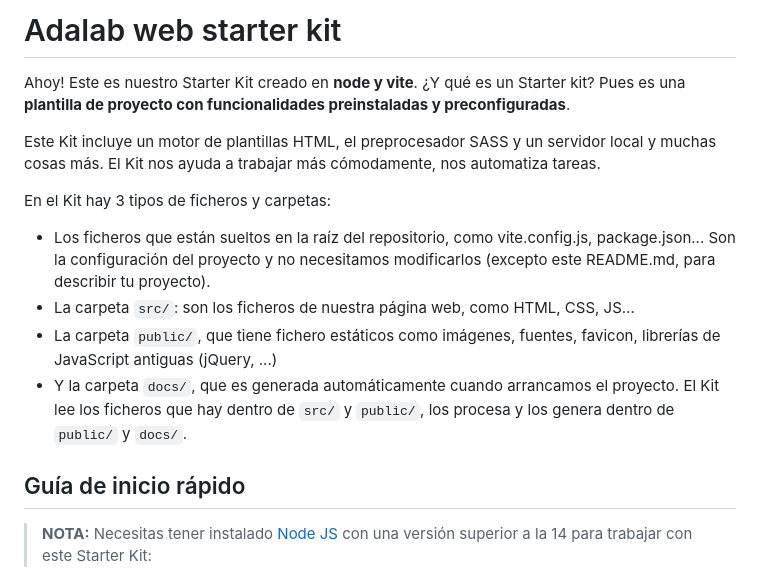
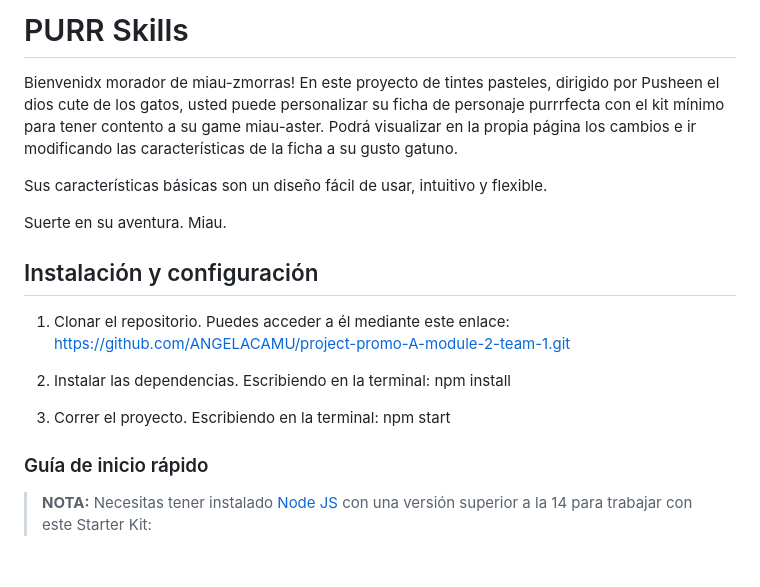
Before and after one commit to ANGELACAMU/project-promo-A-module-2-team-1, a Markdown page: README.md, the part around the change printed below. Rendered like a GitHub page.

Commit message:
Update README.md
i dont know if is gonna work the img...

```diff
--- a/README.md
+++ b/README.md
@@ -2,18 +2,35 @@
 
-# Adalab web starter kit
+# PURR Skills
 
-Ahoy! Este es nuestro Starter Kit creado en **node y vite**. ¿Y qué es un Starter kit? Pues es una **plantilla de proyecto con funcionalidades preinstaladas y preconfiguradas**.
+Bienvenidx morador de miau-zmorras!
+En este proyecto de tintes pasteles, dirigido por Pusheen el dios cute de los gatos, usted puede personalizar su ficha de personaje purrrfecta con el kit mínimo para tener contento a su game miau-aster.
+Podrá visualizar en la propia página los cambios e ir modificando las características de la ficha a su gusto gatuno.
 
-Este Kit incluye un motor de plantillas HTML, el preprocesador SASS y un servidor local y muchas cosas más. El Kit nos ayuda a trabajar más cómodamente, nos automatiza tareas.
+Sus características básicas son un diseño fácil de usar, intuitivo y flexible.
 
-En el Kit hay 3 tipos de ficheros y carpetas:
+Suerte en su aventura. Miau.
 
-- Los ficheros que están sueltos en la raíz del repositorio, como vite.config.js, package.json... Son la configuración del proyecto y no necesitamos modificarlos (excepto este README.md, para describir tu proyecto).
-- La carpeta `src/`: son los ficheros de nuestra página web, como HTML, CSS, JS...
-- La carpeta `public/`, que tiene fichero estáticos como imágenes, fuentes, favicon, librerías de JavaScript antiguas (jQuery, ...)
-- Y la carpeta `docs/`, que es generada automáticamente cuando arrancamos el proyecto. El Kit lee los ficheros que hay dentro de `src/` y `public/`, los procesa y los genera dentro de `public/` y `docs/`.
 
-## Guía de inicio rápido
+
+## Instalación y configuración
+1. Clonar el repositorio.
+   Puedes acceder a él mediante este enlace:
+   https://github.com/ANGELACAMU/project-promo-A-module-2-team-1.git
+
+2. Instalar las dependencias.
+   Escribiendo en la terminal:
+   npm install
+
+4. Correr el proyecto.
+   Escribiendo en la terminal:
+   npm start
+
+
+
+
+
+
+### Guía de inicio rápido
 
 > **NOTA:** Necesitas tener instalado [Node JS](https://nodejs.org/) con una versión superior a la 14 para trabajar con este Starter Kit:
 
```
Also changed, not shown: other parts of README.md (+1 -1 lines).
